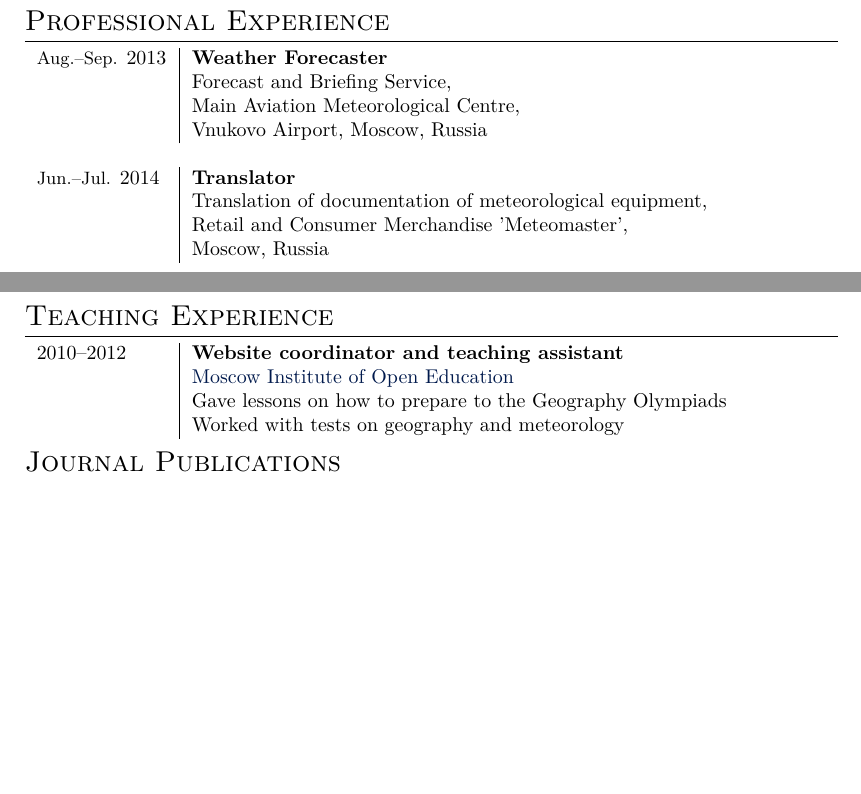
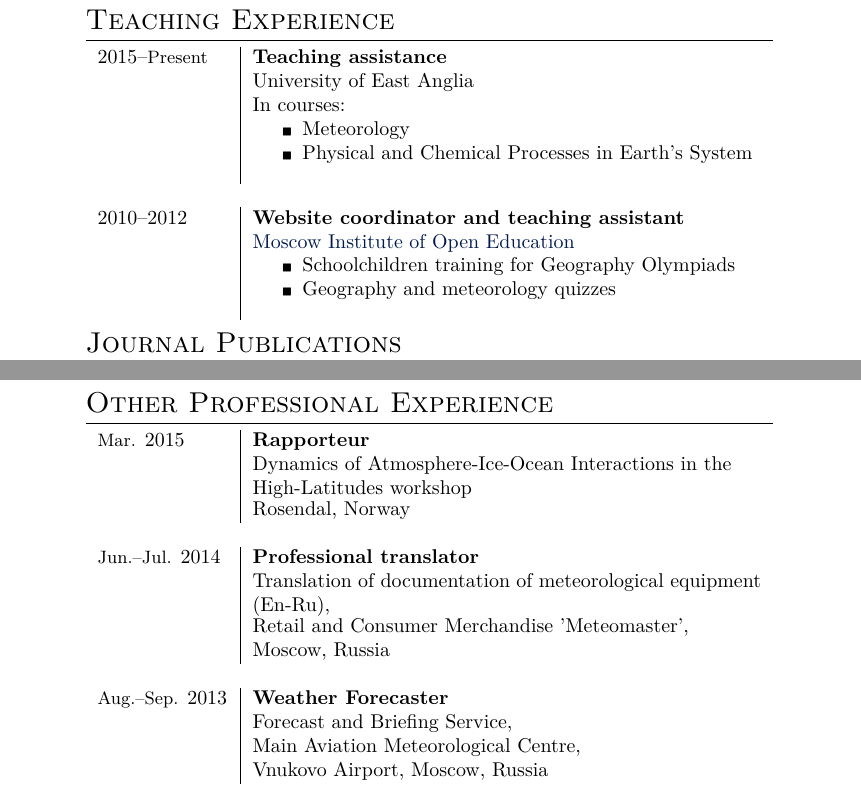
Before and after one commit to dennissergeev/CurriculumVitae, a LaTeX CV (CV_SergeevDE_long.tex): two parts of pages 2 and 3 of 5 before the commit and two parts of pages 3 and 6 of 7 after it, joined at a grey line, cut so that both start at the same text, the shorter picture padded with empty space. Compiled offline with XeLaTeX.

Commit message:
Adding teaching, outreach, professional activities

```diff
--- a/CV_SergeevDE_long.tex
+++ b/CV_SergeevDE_long.tex
@@ -12,9 +12,9 @@
 \usepackage{xunicode,xltxtra,url,parskip} 	%other packages for formatting
 \RequirePackage{color,graphicx}
 \usepackage[usenames,dvipsnames]{xcolor}
-\usepackage[big]{layaureo} 				%better formatting of the A4 page
+%\usepackage[big]{layaureo} 				%better formatting of the A4 page
 % an alternative to Layaureo can be ** \usepackage{fullpage} **
-\usepackage{supertabular} 				%for Grades
+%\usepackage{supertabular} 				%for Grades
 \usepackage{titlesec}					%custom \section
 
 \usepackage{tabu}
@@ -141,19 +141,6 @@
 & Supervisor: \href{mailto:eliseev@ifaran.ru}{Alexey V. Eliseev}\\
 \end{tabu}
 
-\section{Professional Experience}
-\begin{tabu} to \textwidth {p{\mycol}|X[l]}
- {\small Aug.--Sep.} 2013 & \textbf{Weather Forecaster} \\
-& Forecast and Briefing Service, \\
-& Main Aviation Meteorological Centre, \\
-& Vnukovo Airport, Moscow, Russia \\
-\multicolumn{2}{c}{} \\
- {\small Jun.--Jul.} 2014 & \textbf{Translator} \\
-& Translation of documentation of meteorological equipment, \\
-& Retail and Consumer Merchandise 'Meteomaster', \\
-& Moscow, Russia
-\end{tabu}
-
 \section{Fieldwork Experience}
 \begin{tabu} to \textwidth {p{\mycol}|X[l]}
  {\small Aug.} 2012 & \textbf{Field practice in meteorology} \\
@@ -183,10 +170,21 @@
 
 \section{Teaching Experience}
 \begin{tabu} to \textwidth {p{\mycol}|X[l]}
-	2010--2012 & \textbf{Website coordinator and teaching assistant} \\
-& \href{http://www.mioo.ru/}{Moscow Institute of Open Education} \\
-& Gave lessons on how to prepare to the Geography Olympiads \\
-& Worked with tests on geography and meteorology
+2015--\small{Present} & \textbf{Teaching assistance} \\
+& University of East Anglia \\
+& In courses:
+\begin{itemize}
+\item Meteorology
+\item Physical and Chemical Processes in Earth's System
+\end{itemize} \\
+\multicolumn{2}{c}{} \\
+
+2010--2012 & \textbf{Website coordinator and teaching assistant} \\
+& \href{http://www.mioo.ru/}{Moscow Institute of Open Education}
+\begin{itemize}
+\item Schoolchildren training for Geography Olympiads
+\item Geography and meteorology quizzes
+\end{itemize}
 \end{tabu}
 
 \section{Journal Publications}
@@ -213,0 +218 @@
+                    \newline University of East Anglia \\
@@ -253,3 +263,20 @@
+\section{Other Professional Experience}
+\begin{tabu} to \textwidth {p{\mycol}|X[l]}
+ {\small Mar.} 2015 & \textbf{Rapporteur} \\
+& Dynamics of Atmosphere-Ice-Ocean Interactions in the High-Latitudes workshop \\
+& Rosendal, Norway \\
+\multicolumn{2}{c}{} \\
+
+ {\small Jun.--Jul.} 2014 & \textbf{Professional translator} \\
+& Translation of documentation of meteorological equipment (En-Ru), \\
+& Retail and Consumer Merchandise 'Meteomaster', \\
+& Moscow, Russia \\
+\multicolumn{2}{c}{} \\
+
+ {\small Aug.--Sep.} 2013 & \textbf{Weather Forecaster} \\
+& Forecast and Briefing Service, \\
+& Main Aviation Meteorological Centre, \\
+& Vnukovo Airport, Moscow, Russia
 \end{tabu}
 
 \section{Languages}
```
Also changed, not shown: CV_SergeevDE_long.tex (49 more changed lines).
